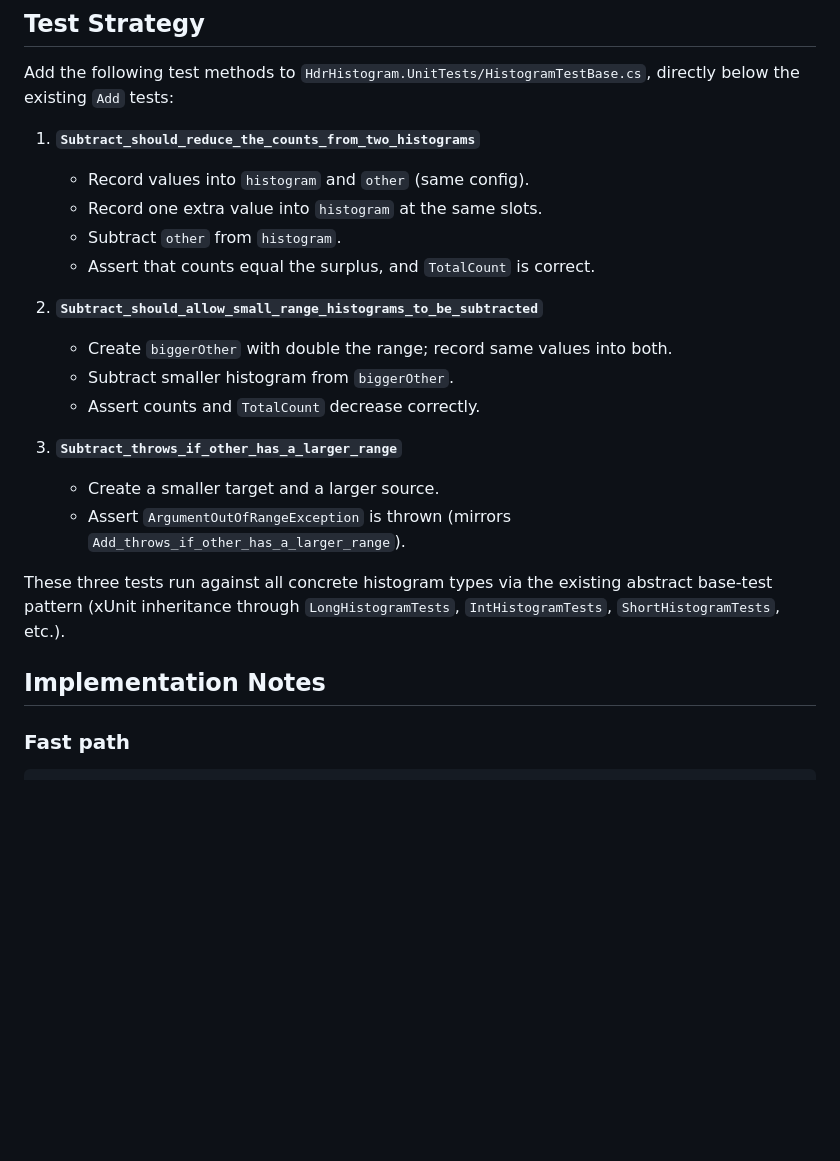
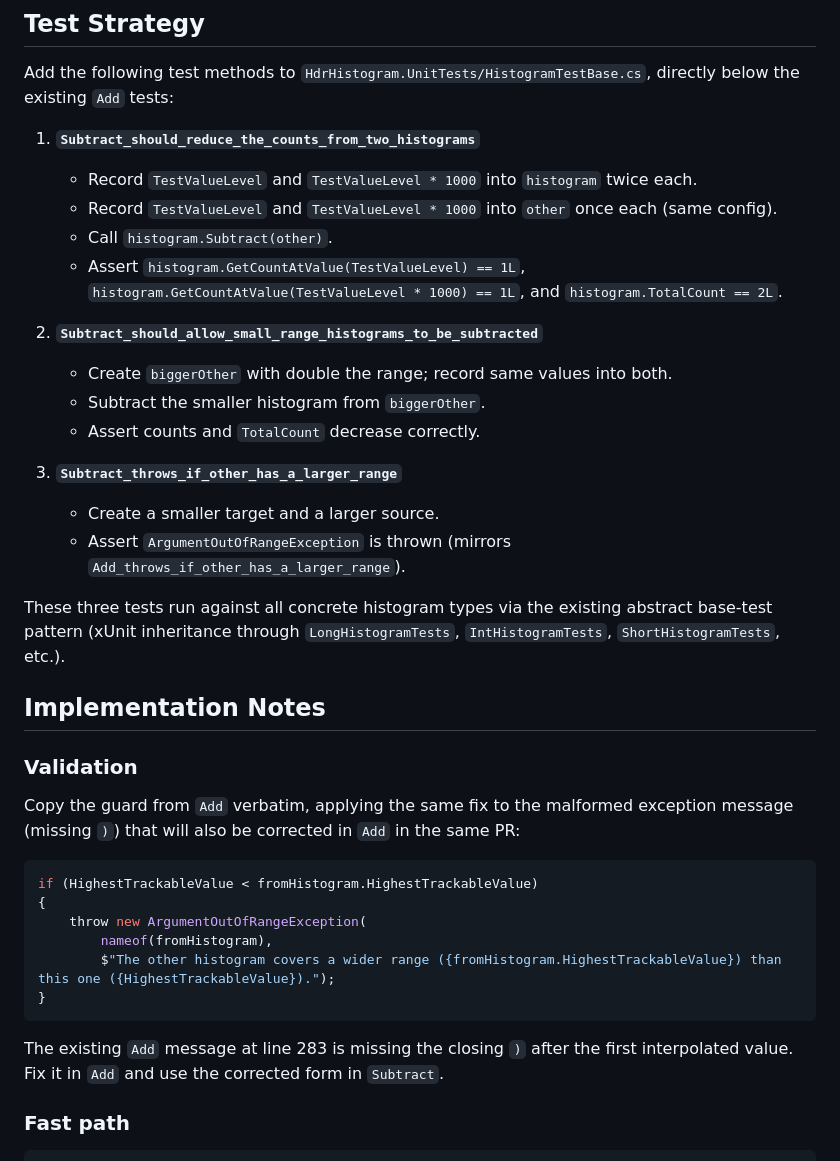
Before and after one commit to HdrHistogram/HdrHistogram.NET, a Markdown page: plan/planning/brief.md, the part around one of its changes. GitHub-like rendering; blank space fills up the shorter version.

````diff
--- a/plan/planning/brief.md
+++ b/plan/planning/brief.md
@@ -34,14 +34,14 @@ Concrete implementations (`LongHistogram`, `IntHistogram`, `ShortHistogram`, `Lo
 Add the following test methods to `HdrHistogram.UnitTests/HistogramTestBase.cs`, directly below the existing `Add` tests:
 
 1. **`Subtract_should_reduce_the_counts_from_two_histograms`**
-   - Record values into `histogram` and `other` (same config).
-   - Record one extra value into `histogram` at the same slots.
-   - Subtract `other` from `histogram`.
-   - Assert that counts equal the surplus, and `TotalCount` is correct.
+   - Record `TestValueLevel` and `TestValueLevel * 1000` into `histogram` twice each.
+   - Record `TestValueLevel` and `TestValueLevel * 1000` into `other` once each (same config).
+   - Call `histogram.Subtract(other)`.
+   - Assert `histogram.GetCountAtValue(TestValueLevel) == 1L`, `histogram.GetCountAtValue(TestValueLevel * 1000) == 1L`, and `histogram.TotalCount == 2L`.
 
 2. **`Subtract_should_allow_small_range_histograms_to_be_subtracted`**
    - Create `biggerOther` with double the range; record same values into both.
-   - Subtract smaller histogram from `biggerOther`.
+   - Subtract the smaller histogram from `biggerOther`.
    - Assert counts and `TotalCount` decrease correctly.
 
 3. **`Subtract_throws_if_other_has_a_larger_range`**
@@ -51,6 +51,22 @@ Add the following test methods to `HdrHistogram.UnitTests/HistogramTestBase.cs`,
 These three tests run against all concrete histogram types via the existing abstract base-test pattern (xUnit inheritance through `LongHistogramTests`, `IntHistogramTests`, `ShortHistogramTests`, etc.).
 
 ## Implementation Notes
+
+### Validation
+
+Copy the guard from `Add` verbatim, applying the same fix to the malformed exception message (missing `)`) that will also be corrected in `Add` in the same PR:
+
+```csharp
+if (HighestTrackableValue < fromHistogram.HighestTrackableValue)
+{
+    throw new ArgumentOutOfRangeException(
+        nameof(fromHistogram),
+        $"The other histogram covers a wider range ({fromHistogram.HighestTrackableValue}) than this one ({HighestTrackableValue}).");
+}
+```
+
+The existing `Add` message at line 283 is missing the closing `)` after the first interpolated value.
+Fix it in `Add` and use the corrected form in `Subtract`.
 
 ### Fast path
 
````
Also changed, not shown: other parts of plan/planning/brief.md (+6 -27 lines), plan/planning/brief-review.md (deleted, +0 -118 lines).
